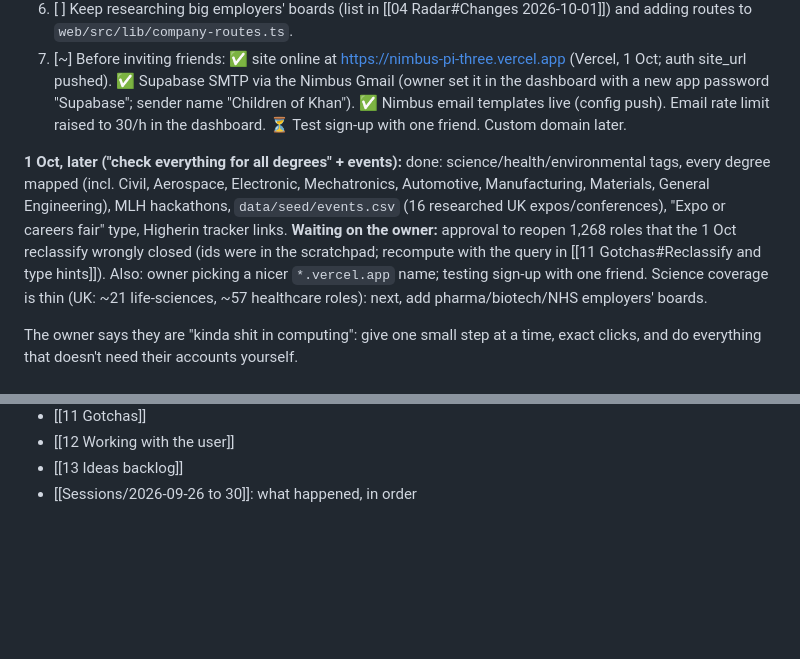
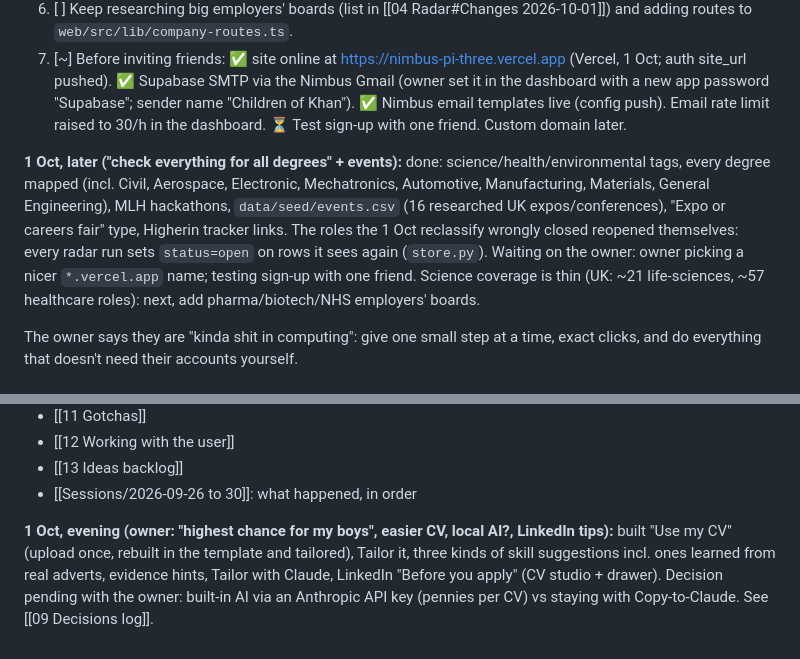
Before and after one commit to JaafarAlDarukee/nimbus, a Markdown page: vault/00 Start Here.md, 2 parts joined by grey strips. Drawn GitHub-style; blank space fills up the shorter version.

```diff
--- a/vault/00 Start Here.md
+++ b/vault/00 Start Here.md
@@ -25,7 +25,7 @@ Done already: every design screen, personal Telegram (owner connected 1 Oct), Ad
 6. [ ] Keep researching big employers' boards (list in [[04 Radar#Changes 2026-10-01]]) and adding routes to `web/src/lib/company-routes.ts`.
 7. [~] Before inviting friends: ✅ site online at https://nimbus-pi-three.vercel.app (Vercel, 1 Oct; auth site_url pushed). ✅ Supabase SMTP via the Nimbus Gmail (owner set it in the dashboard with a new app password "Supabase"; sender name "Children of Khan"). ✅ Nimbus email templates live (config push). Email rate limit raised to 30/h in the dashboard. ⏳ Test sign-up with one friend. Custom domain later.
 
-**1 Oct, later ("check everything for all degrees" + events):** done: science/health/environmental tags, every degree mapped (incl. Civil, Aerospace, Electronic, Mechatronics, Automotive, Manufacturing, Materials, General Engineering), MLH hackathons, `data/seed/events.csv` (16 researched UK expos/conferences), "Expo or careers fair" type, Higherin tracker links. **Waiting on the owner:** approval to reopen 1,268 roles that the 1 Oct reclassify wrongly closed (ids were in the scratchpad; recompute with the query in [[11 Gotchas#Reclassify and type hints]]). Also: owner picking a nicer `*.vercel.app` name; testing sign-up with one friend. Science coverage is thin (UK: ~21 life-sciences, ~57 healthcare roles): next, add pharma/biotech/NHS employers' boards.
+**1 Oct, later ("check everything for all degrees" + events):** done: science/health/environmental tags, every degree mapped (incl. Civil, Aerospace, Electronic, Mechatronics, Automotive, Manufacturing, Materials, General Engineering), MLH hackathons, `data/seed/events.csv` (16 researched UK expos/conferences), "Expo or careers fair" type, Higherin tracker links. The roles the 1 Oct reclassify wrongly closed reopened themselves: every radar run sets `status=open` on rows it sees again (`store.py`). Waiting on the owner: owner picking a nicer `*.vercel.app` name; testing sign-up with one friend. Science coverage is thin (UK: ~21 life-sciences, ~57 healthcare roles): next, add pharma/biotech/NHS employers' boards.
 
 The owner says they are "kinda shit in computing": give one small step at a time, exact clicks, and do everything that doesn't need their accounts yourself.
 
@@ -44,3 +44,5 @@ The owner says they are "kinda shit in computing": give one small step at a time
 - [[12 Working with the user]]
 - [[13 Ideas backlog]]
 - [[Sessions/2026-09-26 to 30]]: what happened, in order
+
+**1 Oct, evening (owner: "highest chance for my boys", easier CV, local AI?, LinkedIn tips):** built "Use my CV" (upload once, rebuilt in the template and tailored), Tailor it, three kinds of skill suggestions incl. ones learned from real adverts, evidence hints, Tailor with Claude, LinkedIn "Before you apply" (CV studio + drawer). Decision pending with the owner: built-in AI via an Anthropic API key (pennies per CV) vs staying with Copy-to-Claude. See [[09 Decisions log]].
```
Also changed, not shown: vault/06 Website.md (+8 -0 lines), vault/09 Decisions log.md (+2 -0 lines).
